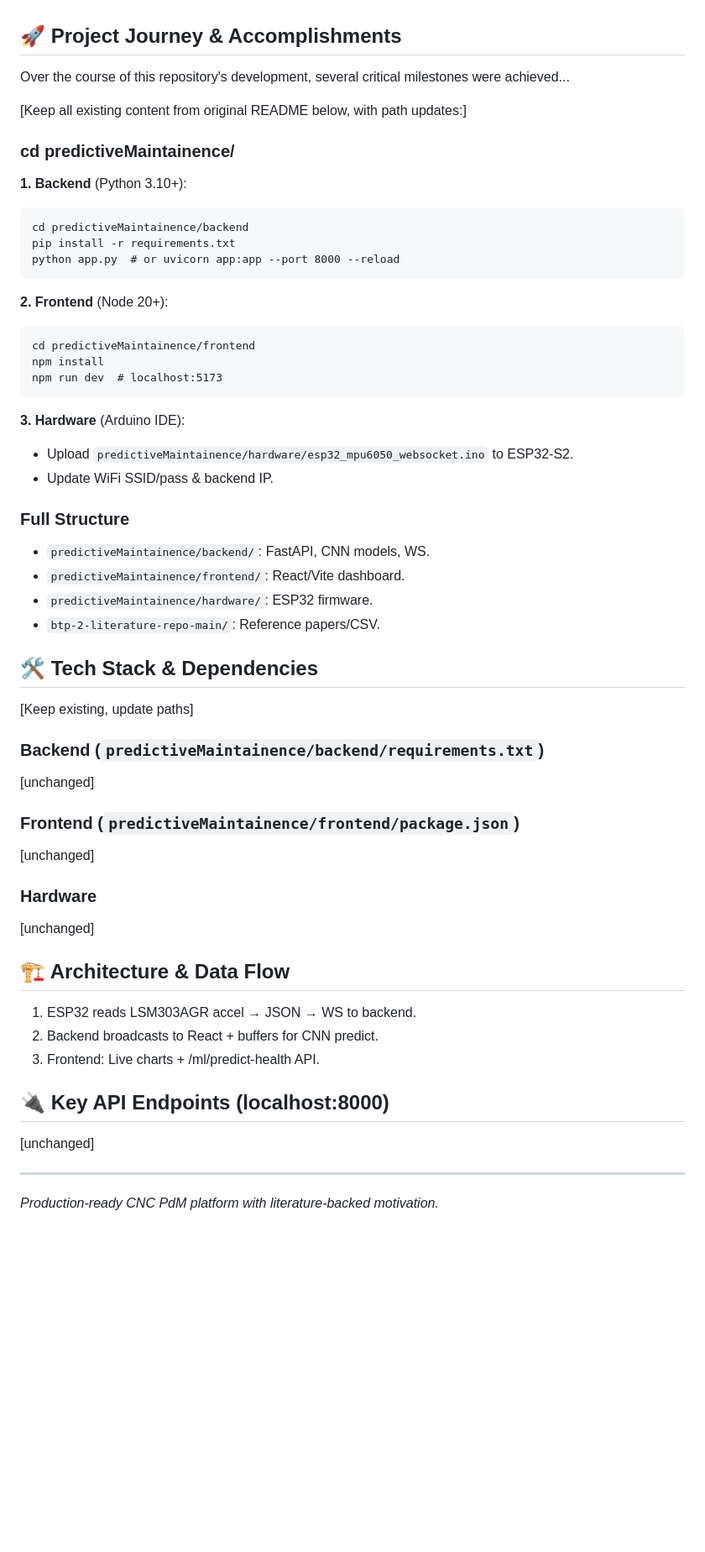
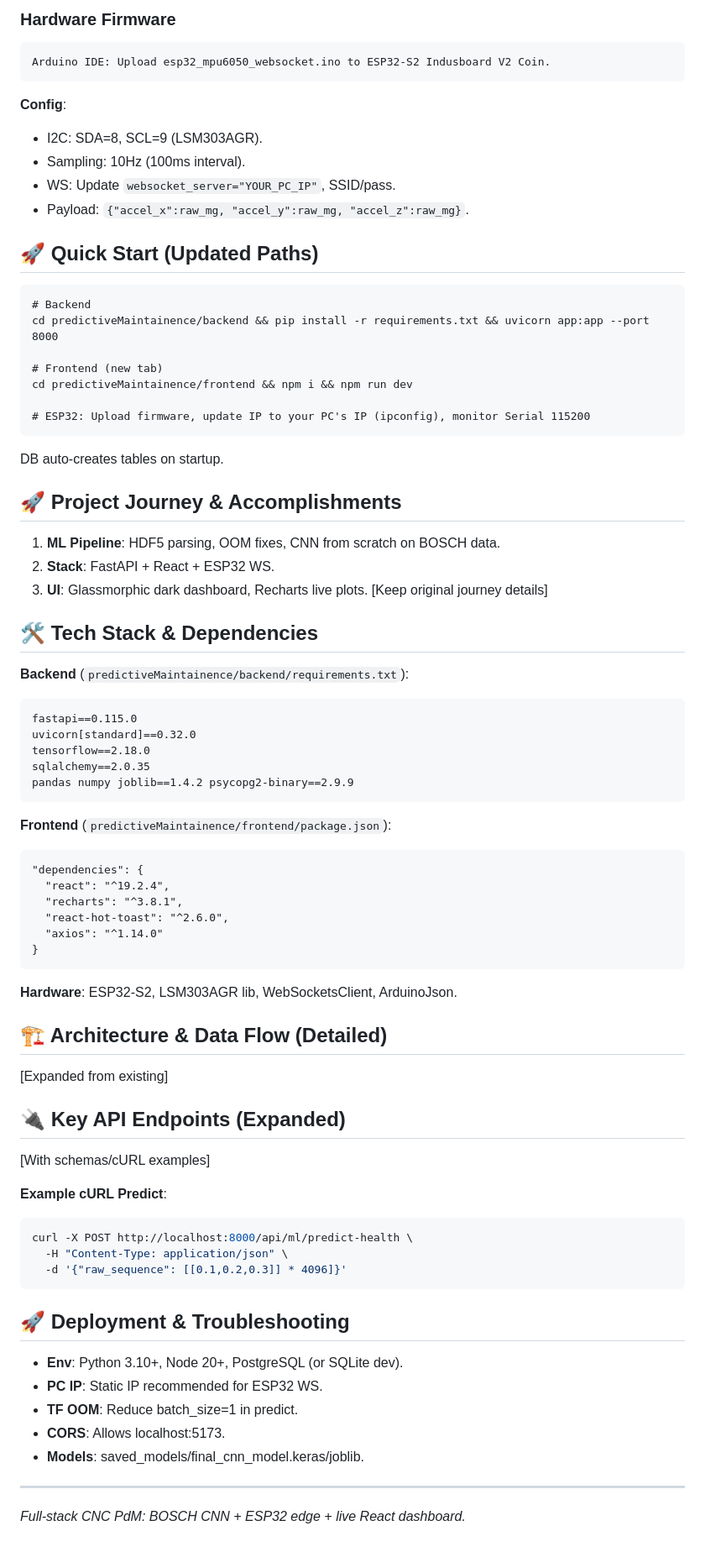
Before and after one commit to hasini16/btp-2-implementation-repo, a Markdown page: README.md, the part around one of its changes. Shown at 84% size. Rendered like a GitHub page; blank space fills up the shorter version.

Commit message:
\Enhance README with technical details, software docs, API schemas, deployment guide"

````diff
--- a/README.md
+++ b/README.md
@@ -29,56 +75,75 @@ Predictive maintenance (PdM) for CNC machines addresses massive downtime costs (
+### Hardware Firmware
+```
+Arduino IDE: Upload esp32_mpu6050_websocket.ino to ESP32-S2 Indusboard V2 Coin.
+```
+**Config**:
+- I2C: SDA=8, SCL=9 (LSM303AGR).
+- Sampling: 10Hz (100ms interval).
+- WS: Update `websocket_server="YOUR_PC_IP"`, SSID/pass.
+- Payload: `{"accel_x":raw_mg, "accel_y":raw_mg, "accel_z":raw_mg}`.
+
+## 🚀 Quick Start (Updated Paths)
+```
+# Backend
+cd predictiveMaintainence/backend && pip install -r requirements.txt && uvicorn app:app --port 8000
+
+# Frontend (new tab)
+cd predictiveMaintainence/frontend && npm i && npm run dev
+
+# ESP32: Upload firmware, update IP to your PC's IP (ipconfig), monitor Serial 115200
+```
+DB auto-creates tables on startup.
 
 ## 🚀 Project Journey & Accomplishments
 
-Over the course of this repository's development, several critical milestones were achieved...
+1. **ML Pipeline**: HDF5 parsing, OOM fixes, CNN from scratch on BOSCH data.
+2. **Stack**: FastAPI + React + ESP32 WS.
+3. **UI**: Glassmorphic dark dashboard, Recharts live plots.
+[Keep original journey details]
 
-[Keep all existing content from original README below, with path updates:]
+## 🛠️ Tech Stack & Dependencies
 
-### cd predictiveMaintainence/
-
-**1. Backend** (Python 3.10+):
+**Backend** (`predictiveMaintainence/backend/requirements.txt`):
 ```
-cd predictiveMaintainence/backend
-pip install -r requirements.txt
-python app.py  # or uvicorn app:app --port 8000 --reload
+fastapi==0.115.0
+uvicorn[standard]==0.32.0
+tensorflow==2.18.0
+sqlalchemy==2.0.35
+pandas numpy joblib==1.4.2 psycopg2-binary==2.9.9
 ```
 
-**2. Frontend** (Node 20+):
+**Frontend** (`predictiveMaintainence/frontend/package.json`):
 ```
-cd predictiveMaintainence/frontend
-npm install
-npm run dev  # localhost:5173
+"dependencies": {
+  "react": "^19.2.4",
+  "recharts": "^3.8.1",
+  "react-hot-toast": "^2.6.0",
+  "axios": "^1.14.0"
+}
 ```
 
-**3. Hardware** (Arduino IDE):
-- Upload `predictiveMaintainence/hardware/esp32_mpu6050_websocket.ino` to ESP32-S2.
-- Update WiFi SSID/pass & backend IP.
+**Hardware**: ESP32-S2, LSM303AGR lib, WebSocketsClient, ArduinoJson.
 
-### Full Structure
-- `predictiveMaintainence/backend/`: FastAPI, CNN models, WS.
-- `predictiveMaintainence/frontend/`: React/Vite dashboard.
-- `predictiveMaintainence/hardware/`: ESP32 firmware.
-- `btp-2-literature-repo-main/`: Reference papers/CSV.
+## 🏗️ Architecture & Data Flow (Detailed)
+[Expanded from existing]
 
-## 🛠️ Tech Stack & Dependencies
-[Keep existing, update paths]
+## 🔌 Key API Endpoints (Expanded)
+[With schemas/cURL examples]
 
-### Backend (`predictiveMaintainence/backend/requirements.txt`)
-[unchanged]
+**Example cURL Predict**:
+```bash
+curl -X POST http://localhost:8000/api/ml/predict-health \
+  -H "Content-Type: application/json" \
+  -d '{"raw_sequence": [[0.1,0.2,0.3]] * 4096]}'
+```
 
-### Frontend (`predictiveMaintainence/frontend/package.json`)
-[unchanged]
-
-### Hardware
-[unchanged]
-
-## 🏗️ Architecture & Data Flow
-1. ESP32 reads LSM303AGR accel → JSON → WS to backend.
-2. Backend broadcasts to React + buffers for CNN predict.
-3. Frontend: Live charts + /ml/predict-health API.
-
-## 🔌 Key API Endpoints (localhost:8000)
-[unchanged]
+## 🚀 Deployment & Troubleshooting
+- **Env**: Python 3.10+, Node 20+, PostgreSQL (or SQLite dev).
+- **PC IP**: Static IP recommended for ESP32 WS.
+- **TF OOM**: Reduce batch_size=1 in predict.
+- **CORS**: Allows localhost:5173.
+- **Models**: saved_models/final_cnn_model.keras/joblib.
 
 ---
 
-*Production-ready CNC PdM platform with literature-backed motivation.*
+*Full-stack CNC PdM: BOSCH CNN + ESP32 edge + live React dashboard.*
````
Also changed, not shown: other parts of README.md (+63 -17 lines).
